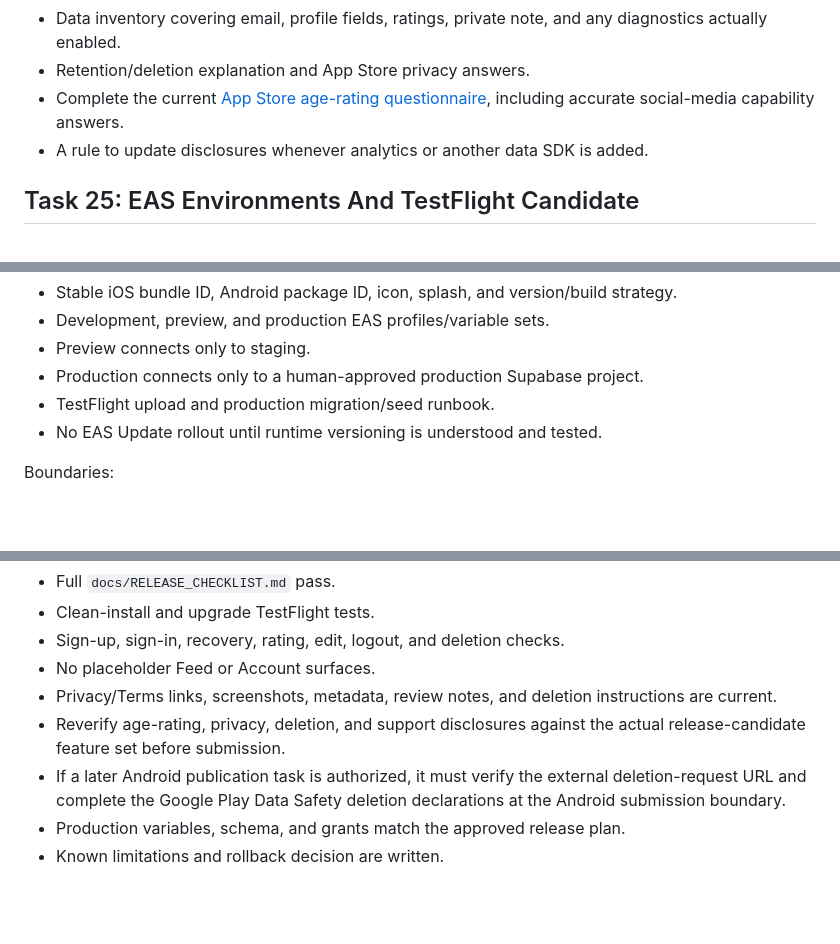
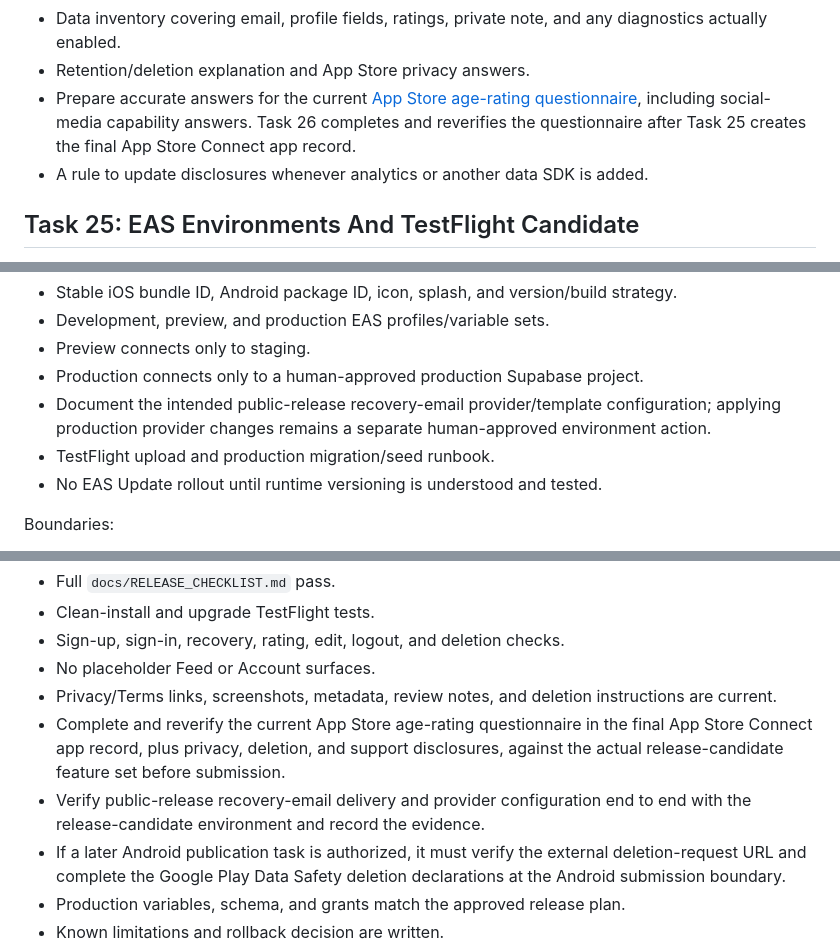
Before and after one commit to tyson-hu/Eazy-Review, a Markdown page: docs/TASKS.md, 3 parts joined by grey strips. GitHub-like rendering; blank space fills up the shorter version.

Commit message:
docs: close final release contract gaps

```diff
--- a/docs/TASKS.md
+++ b/docs/TASKS.md
@@ -600,9 +600,11 @@ Deliverables:
 - Data inventory covering email, profile fields, ratings, private note, and any
   diagnostics actually enabled.
 - Retention/deletion explanation and App Store privacy answers.
-- Complete the current
+- Prepare accurate answers for the current
   [App Store age-rating questionnaire](https://developer.apple.com/news/?id=tlur8uvi),
-  including accurate social-media capability answers.
+  including social-media capability answers. Task 26 completes and reverifies
+  the questionnaire after Task 25 creates the final App Store Connect app
+  record.
 - A rule to update disclosures whenever analytics or another data SDK is added.
 
 ## Task 25: EAS Environments And TestFlight Candidate
@@ -621,6 +623,9 @@ Deliverables:
 - Development, preview, and production EAS profiles/variable sets.
 - Preview connects only to staging.
 - Production connects only to a human-approved production Supabase project.
+- Document the intended public-release recovery-email provider/template
+  configuration; applying production provider changes remains a separate
+  human-approved environment action.
 - TestFlight upload and production migration/seed runbook.
 - No EAS Update rollout until runtime versioning is understood and tested.
 
@@ -646,8 +651,12 @@ Acceptance:
 - No placeholder Feed or Account surfaces.
 - Privacy/Terms links, screenshots, metadata, review notes, and deletion
   instructions are current.
-- Reverify age-rating, privacy, deletion, and support disclosures against the
-  actual release-candidate feature set before submission.
+- Complete and reverify the current App Store age-rating questionnaire in the
+  final App Store Connect app record, plus privacy, deletion, and support
+  disclosures, against the actual release-candidate feature set before
+  submission.
+- Verify public-release recovery-email delivery and provider configuration end
+  to end with the release-candidate environment and record the evidence.
 - If a later Android publication task is authorized, it must verify the
   external deletion-request URL and complete the Google Play Data Safety
   deletion declarations at the Android submission boundary.
```
Also changed, not shown: docs/RELEASE_CHECKLIST.md (+8 -2 lines).
